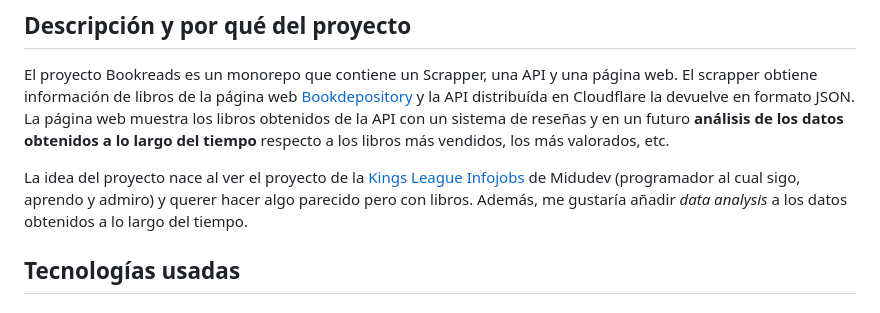
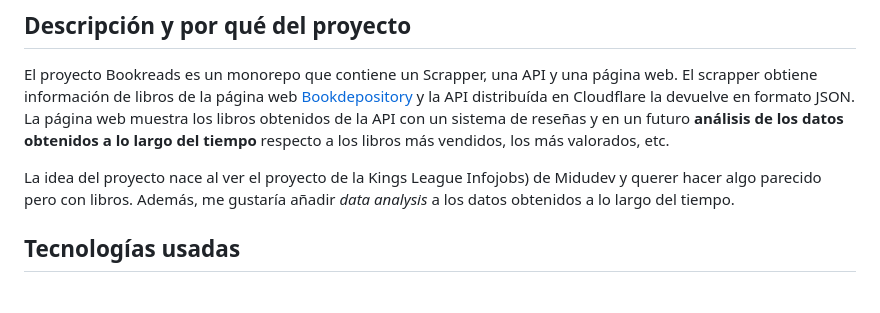
Before and after one commit to JorTohme/bookreads, a Markdown page: README.md, the part around the change. Rendered like a GitHub page.

```diff
--- a/README.md
+++ b/README.md
@@ -13,7 +13,7 @@
 
 El proyecto Bookreads es un monorepo que contiene un Scrapper, una API y una página web. El scrapper obtiene información de libros de la página web [Bookdepository](https://www.bookdepository.com/) y la API distribuída en Cloudflare la devuelve en formato JSON. La página web muestra los libros obtenidos de la API con un sistema de reseñas y en un futuro **análisis de los datos obtenidos a lo largo del tiempo** respecto a los libros más vendidos, los más valorados, etc.
 
-La idea del proyecto nace al ver el proyecto de la [Kings League Infojobs](https://github.com/midudev/kings-league-project) de Midudev (programador al cual sigo, aprendo y admiro) y querer hacer algo parecido pero con libros. Además, me gustaría añadir *data analysis* a los datos obtenidos a lo largo del tiempo.
+La idea del proyecto nace al ver el proyecto de la Kings League Infojobs) de Midudev y querer hacer algo parecido pero con libros. Además, me gustaría añadir *data analysis* a los datos obtenidos a lo largo del tiempo.
 
 ## Tecnologías usadas
 
```
